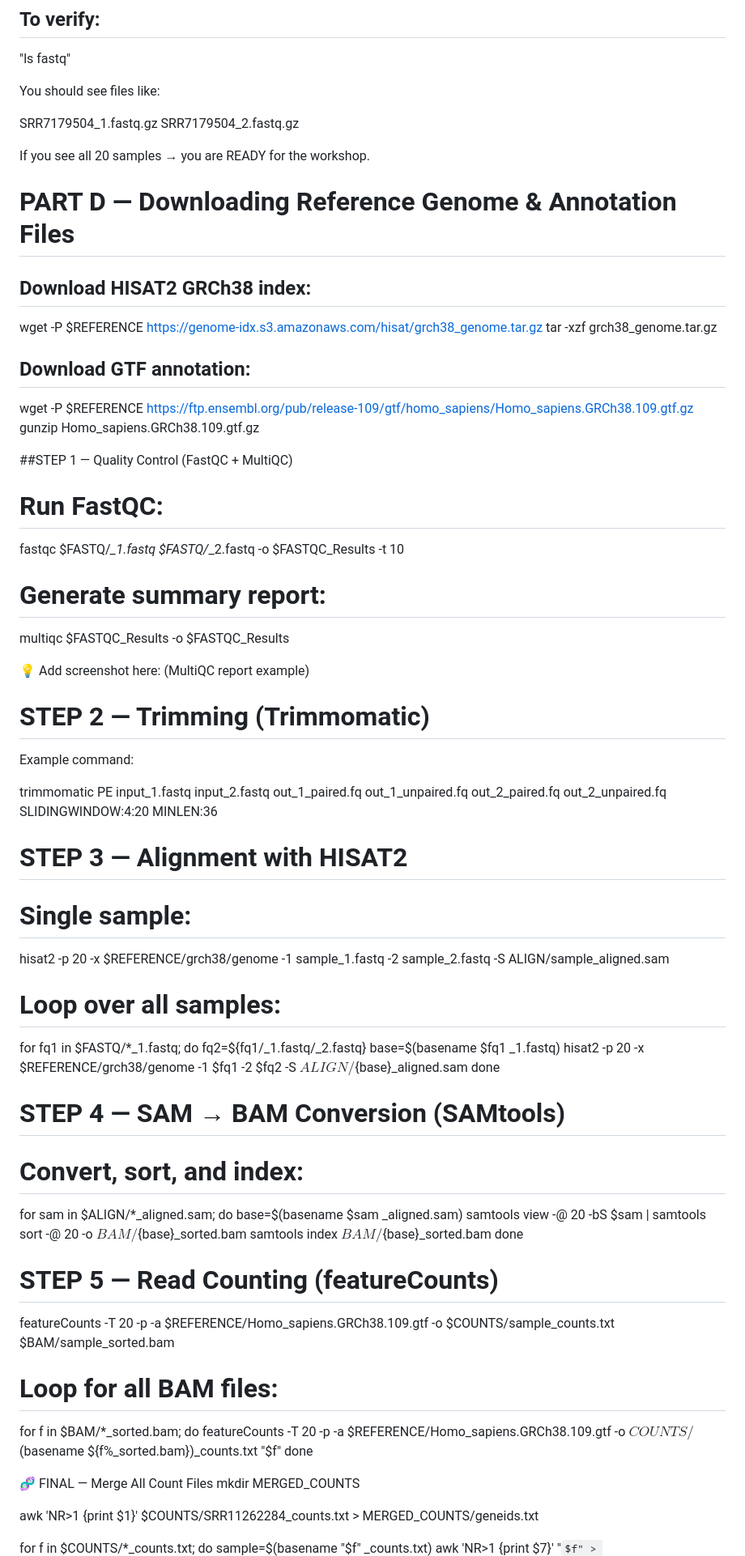
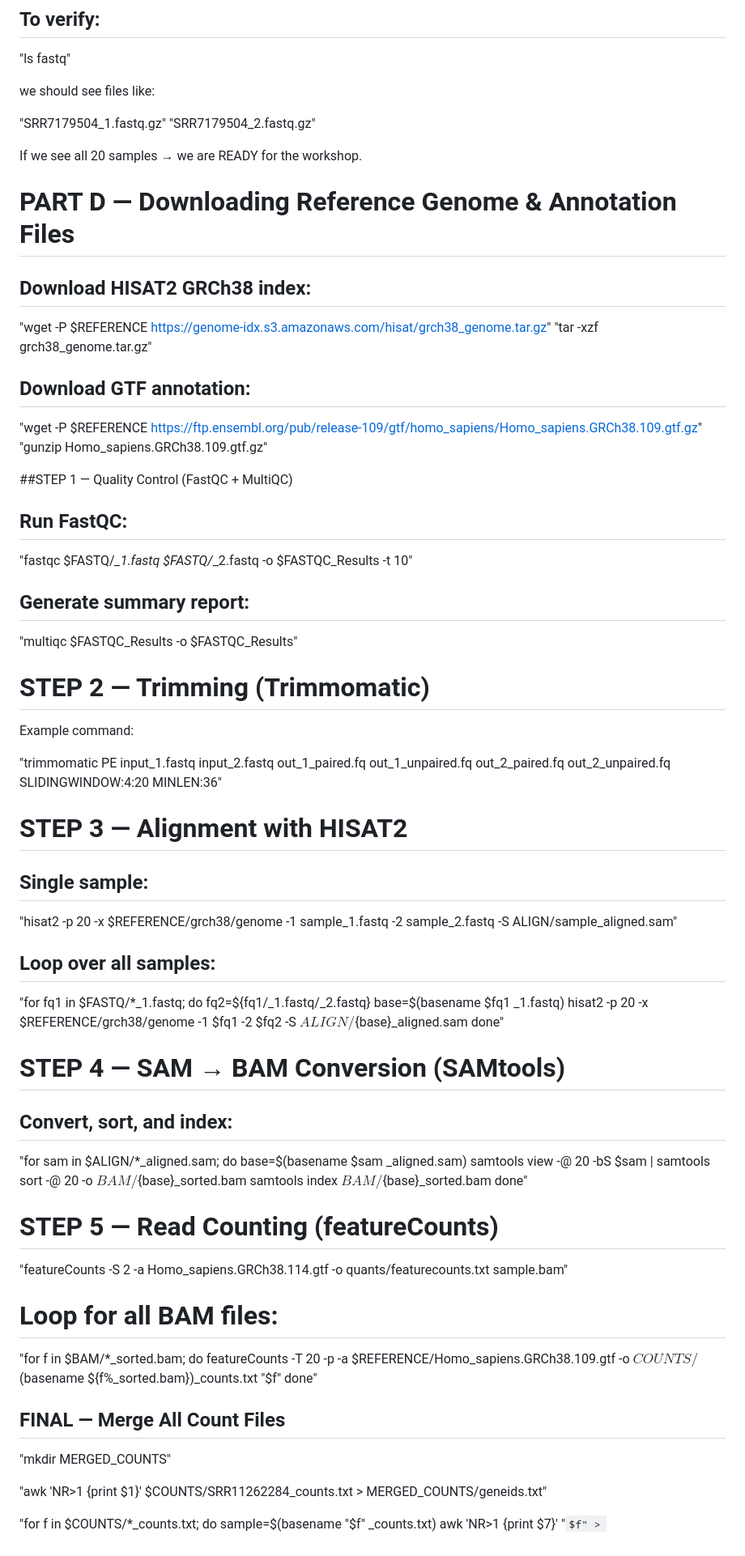
Before and after one commit to subhalak/Bulk-RNAseq-Analysis---Learnings-from-Workshop, a Markdown page: README.md, the part around one of its changes. Shown at 81% size. Rendered like a GitHub page; some formulas as TeX source.

```diff
--- a/README.md
+++ b/README.md
@@ -169,87 +169,81 @@ Note:
 
 "ls fastq"
 
-You should see files like:
+we should see files like:
 
-SRR7179504_1.fastq.gz
-SRR7179504_2.fastq.gz
+"SRR7179504_1.fastq.gz"
+"SRR7179504_2.fastq.gz"
 
-If you see all 20 samples → you are READY for the workshop.
+If we see all 20 samples → we are READY for the workshop.
 
 # PART D — Downloading Reference Genome & Annotation Files
 
 ## Download HISAT2 GRCh38 index:
 
-wget -P $REFERENCE https://genome-idx.s3.amazonaws.com/hisat/grch38_genome.tar.gz
-tar -xzf grch38_genome.tar.gz
+"wget -P $REFERENCE https://genome-idx.s3.amazonaws.com/hisat/grch38_genome.tar.gz"
+"tar -xzf grch38_genome.tar.gz"
 
 ## Download GTF annotation:
 
-wget -P $REFERENCE https://ftp.ensembl.org/pub/release-109/gtf/homo_sapiens/Homo_sapiens.GRCh38.109.gtf.gz
-gunzip Homo_sapiens.GRCh38.109.gtf.gz
+"wget -P $REFERENCE https://ftp.ensembl.org/pub/release-109/gtf/homo_sapiens/Homo_sapiens.GRCh38.109.gtf.gz"
+"gunzip Homo_sapiens.GRCh38.109.gtf.gz"
 
 ##STEP 1 — Quality Control (FastQC + MultiQC)
 
-# Run FastQC:
+## Run FastQC:
 
-fastqc $FASTQ/*_1.fastq $FASTQ/*_2.fastq -o $FASTQC_Results -t 10
+"fastqc $FASTQ/*_1.fastq $FASTQ/*_2.fastq -o $FASTQC_Results -t 10"
 
+## Generate summary report:
 
-# Generate summary report:
-
-multiqc $FASTQC_Results -o $FASTQC_Results
-
-
-💡 Add screenshot here: (MultiQC report example)
-<!-- INSERT SCREENSHOT 5 HERE -->
+"multiqc $FASTQC_Results -o $FASTQC_Results"
 
 # STEP 2 — Trimming (Trimmomatic)
 
 Example command:
 
-trimmomatic PE input_1.fastq input_2.fastq out_1_paired.fq out_1_unpaired.fq out_2_paired.fq out_2_unpaired.fq SLIDINGWINDOW:4:20 MINLEN:36
+"trimmomatic PE input_1.fastq input_2.fastq out_1_paired.fq out_1_unpaired.fq out_2_paired.fq out_2_unpaired.fq SLIDINGWINDOW:4:20 MINLEN:36"
 
 # STEP 3 — Alignment with HISAT2
 
-# Single sample:
+## Single sample:
 
-hisat2 -p 20 -x $REFERENCE/grch38/genome -1 sample_1.fastq -2 sample_2.fastq -S ALIGN/sample_aligned.sam
+"hisat2 -p 20 -x $REFERENCE/grch38/genome -1 sample_1.fastq -2 sample_2.fastq -S ALIGN/sample_aligned.sam"
 
+## Loop over all samples:
 
-# Loop over all samples:
-
-for fq1 in $FASTQ/*_1.fastq; do
+"for fq1 in $FASTQ/*_1.fastq; do
     fq2=${fq1/_1.fastq/_2.fastq}
     base=$(basename $fq1 _1.fastq)
     hisat2 -p 20 -x $REFERENCE/grch38/genome -1 $fq1 -2 $fq2 -S $ALIGN/${base}_aligned.sam
-done
+done"
 
 # STEP 4 — SAM → BAM Conversion (SAMtools)
 
-# Convert, sort, and index:
+## Convert, sort, and index:
 
-for sam in $ALIGN/*_aligned.sam; do
+"for sam in $ALIGN/*_aligned.sam; do
     base=$(basename $sam _aligned.sam)
     samtools view -@ 20 -bS $sam | samtools sort -@ 20 -o $BAM/${base}_sorted.bam
     samtools index $BAM/${base}_sorted.bam
-done
+done"
 
 # STEP 5 — Read Counting (featureCounts)
 
-featureCounts -T 20 -p -a $REFERENCE/Homo_sapiens.GRCh38.109.gtf -o $COUNTS/sample_counts.txt $BAM/sample_sorted.bam
-
+"featureCounts -S 2 -a Homo_sapiens.GRCh38.114.gtf -o quants/featurecounts.txt sample.bam"
 
 # Loop for all BAM files:
 
-for f in $BAM/*_sorted.bam; do
+"for f in $BAM/*_sorted.bam; do
     featureCounts -T 20 -p -a $REFERENCE/Homo_sapiens.GRCh38.109.gtf -o $COUNTS/$(basename ${f%_sorted.bam})_counts.txt "$f"
-done
+done"
 
-🧬 FINAL — Merge All Count Files
-mkdir MERGED_COUNTS
+## FINAL — Merge All Count Files
 
-awk 'NR>1 {print $1}' $COUNTS/SRR11262284_counts.txt > MERGED_COUNTS/geneids.txt
+"mkdir MERGED_COUNTS"
 
-for f in $COUNTS/*_counts.txt; do
+"awk 'NR>1 {print $1}' $COUNTS/SRR11262284_counts.txt > MERGED_COUNTS/geneids.txt"
+
+"for f in $COUNTS/*_counts.txt; do
     sample=$(basename "$f" _counts.txt)
     awk 'NR>1 {print $7}' "$f" > MERGED_COUNTS/${sample}_col.txt
```
Also changed, not shown: other parts of README.md (+12 -19 lines).
